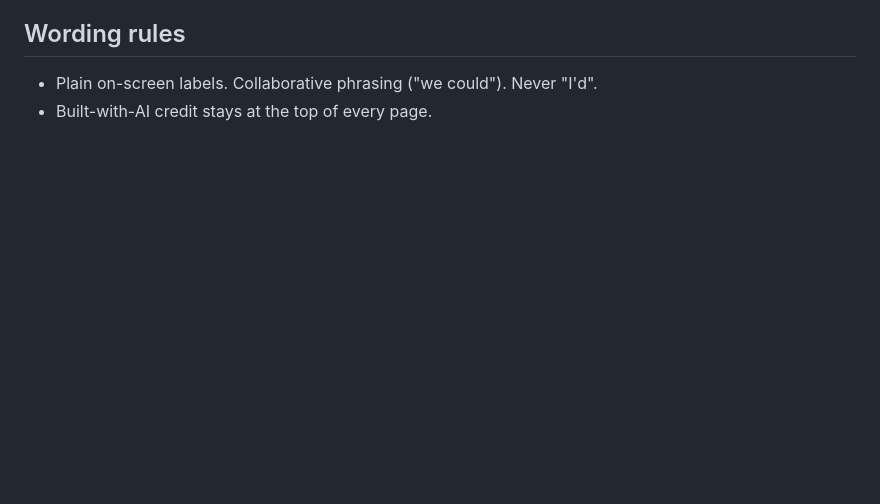
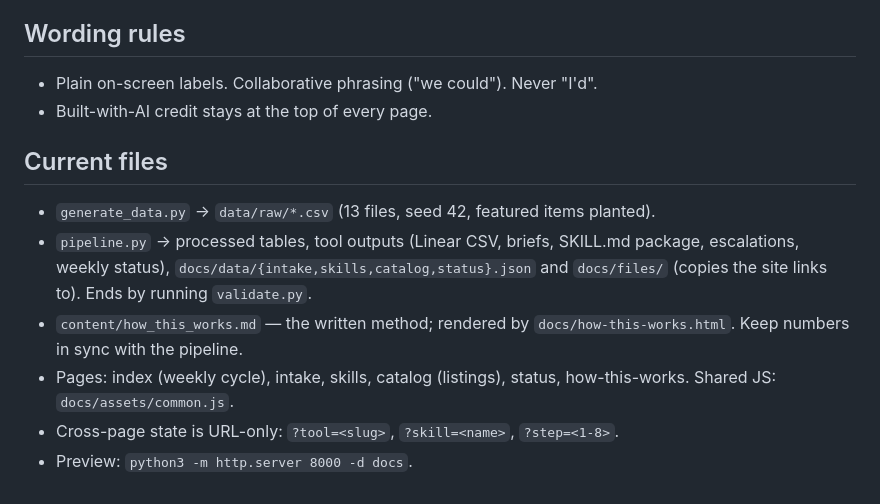
Before and after one commit to Bharat-Analyst/connector-skills-command-center, a Markdown page: CLAUDE.md, the part around the change. Drawn GitHub-style; blank space fills up the shorter version.

Commit message:
Add README and current file map in CLAUDE.md
Co-Authored-By: Claude Opus 5.5 (1M context) <noreply@anthropic.com>

```diff
--- a/CLAUDE.md
+++ b/CLAUDE.md
@@ -57,3 +57,12 @@ Plus one featured request per decision: Larkspur Payments (Partner), Pebblework
 ## Wording rules
 - Plain on-screen labels. Collaborative phrasing ("we could"). Never "I'd".
 - Built-with-AI credit stays at the top of every page.
+
+## Current files
+- `generate_data.py` → `data/raw/*.csv` (13 files, seed 42, featured items planted).
+- `pipeline.py` → processed tables, tool outputs (Linear CSV, briefs, SKILL.md package, escalations, weekly status),
+  `docs/data/{intake,skills,catalog,status}.json` and `docs/files/` (copies the site links to). Ends by running `validate.py`.
+- `content/how_this_works.md` — the written method; rendered by `docs/how-this-works.html`. Keep numbers in sync with the pipeline.
+- Pages: index (weekly cycle), intake, skills, catalog (listings), status, how-this-works. Shared JS: `docs/assets/common.js`.
+- Cross-page state is URL-only: `?tool=<slug>`, `?skill=<name>`, `?step=<1-8>`.
+- Preview: `python3 -m http.server 8000 -d docs`.
```
Also changed, not shown: README.md (added, +75 -0 lines).
